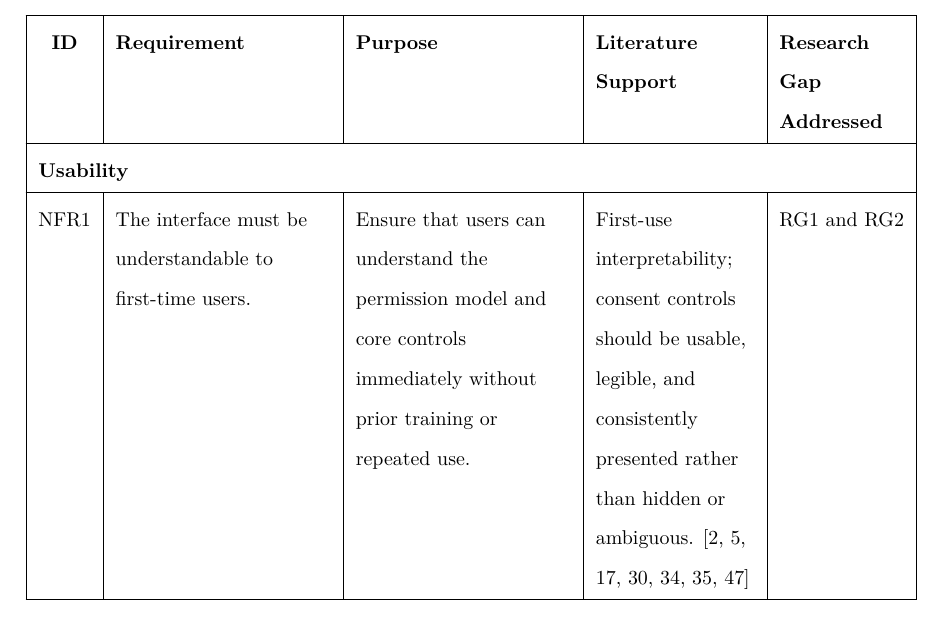
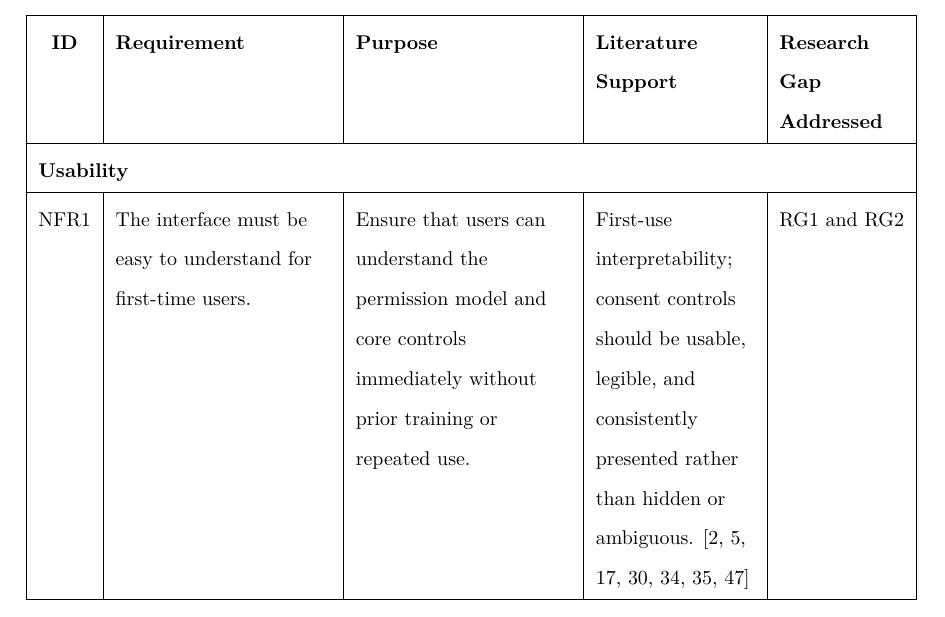
Before and after one commit to MertAyranci/6CCS3PRJ-Final-Year0.2cm-4-, a LaTeX thesis (ug_fyp_report_templates-master/report.tex, which reads ug_fyp_report_templates-master/Chapters/Body.tex): part of page 40 of 66, cut so that both start at the same text. Compiled offline with pdfLaTeX.

Commit message:
trying to solve the push problem for req revise 2

```diff
--- a/ug_fyp_report_templates-master/Chapters/Body.tex
+++ b/ug_fyp_report_templates-master/Chapters/Body.tex
@@ -213,7 +209,7 @@ The non-functional requirements below are limited to qualities that can be defen
 
 \multicolumn{5}{|l|}{\textbf{Usability}} \\ \hline
 NFR1 &
-The interface must be understandable to first-time users. &
+The interface must be easy to understand for first-time users. &
 Ensure that users can understand the permission model and core controls immediately without prior training or repeated use. &
 First-use interpretability; consent controls should be usable, legible, and consistently presented rather than hidden or ambiguous. \cite{schaub_notice_2015,wilbanks_design_2018,im_yes_2021,albesher_2021,schnitzler_2020,bourgeus_vandercruysse_2024,nouwens_dark_2020} &
 RG1 and RG2
```
Also changed, not shown: ug_fyp_report_templates-master/Chapters/Body.tex (4 more changed lines).
